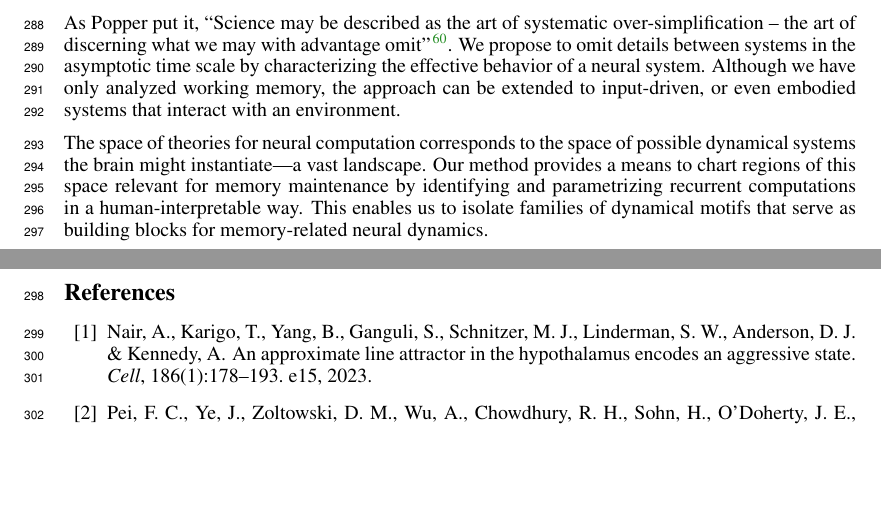
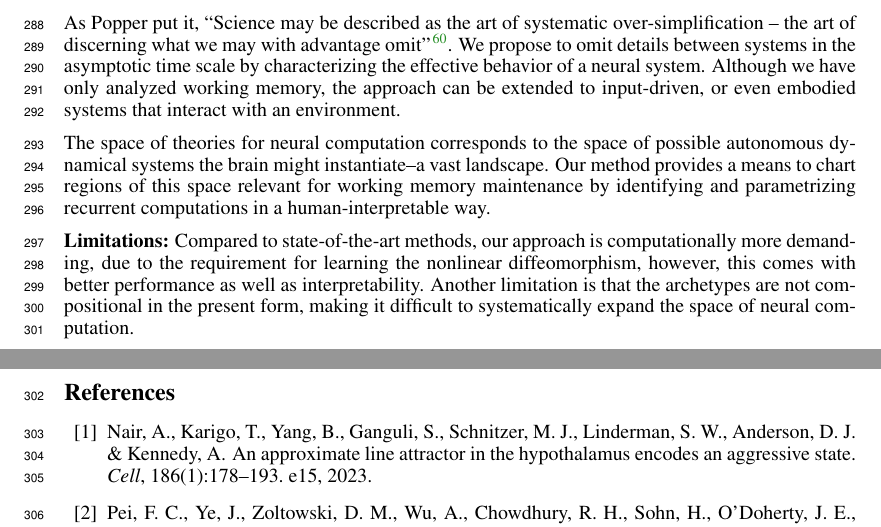
Before and after one commit to Asagodi/topological_diversity, a LaTeX paper (iam/interpretable_attractor_motifs.tex): two parts of pages 9 and 10 of 38, joined at a grey line, cut so that both start at the same text, the shorter picture padded with empty space. Compiled offline with pdfLaTeX.

Commit message:
some limitations

```diff
--- a/iam/interpretable_attractor_motifs.tex
+++ b/iam/interpretable_attractor_motifs.tex
@@ -1227,9 +1227,14 @@ As Popper put it, ``Science may be described as the art of systematic over-simpl
 We propose to omit details between systems in the asymptotic time scale by characterizing the effective behavior of a neural system.
 Although we have only analyzed working memory, the approach can be extended to input-driven, or even embodied systems that interact with an environment.
 
-The space of theories for neural computation corresponds to the space of possible dynamical systems the brain might instantiate—a vast landscape.
-Our method provides a means to chart regions of this space relevant for memory maintenance by identifying and parametrizing recurrent computations in a human-interpretable way.
-This enables us to isolate families of dynamical motifs that serve as building blocks for memory-related neural dynamics.
+The space of theories for neural computation corresponds to the space of possible autonomous dynamical systems the brain might instantiate--a vast landscape.
+Our method provides a means to chart regions of this space relevant for working memory maintenance by identifying and parametrizing recurrent computations in a human-interpretable way.
+
+\textbf{Limitations:}
+Compared to state-of-the-art methods, our approach is computationally more demanding, due to the requirement for learning the nonlinear diffeomorphism, however, this comes with better performance as well as interpretability.
+Another limitation is that the archetypes are not compositional in the present form, making it difficult to systematically expand the space of neural computation.
+
+%This enables us to isolate families of dynamical motifs that serve as building blocks for memory-related neural dynamics.
 %It accommodates both infinite-horizon systems and finite-horizon systems like echo state networks, highlighting that time-limited trajectories may obscure deeper structural distinctions only visible in the full vector field.
 
 % though our method is computationally more demanding, yet brings better interpretability.
```
Also changed, not shown: iam/interpretable_attractor_motifs.tex (1 more changed lines).
